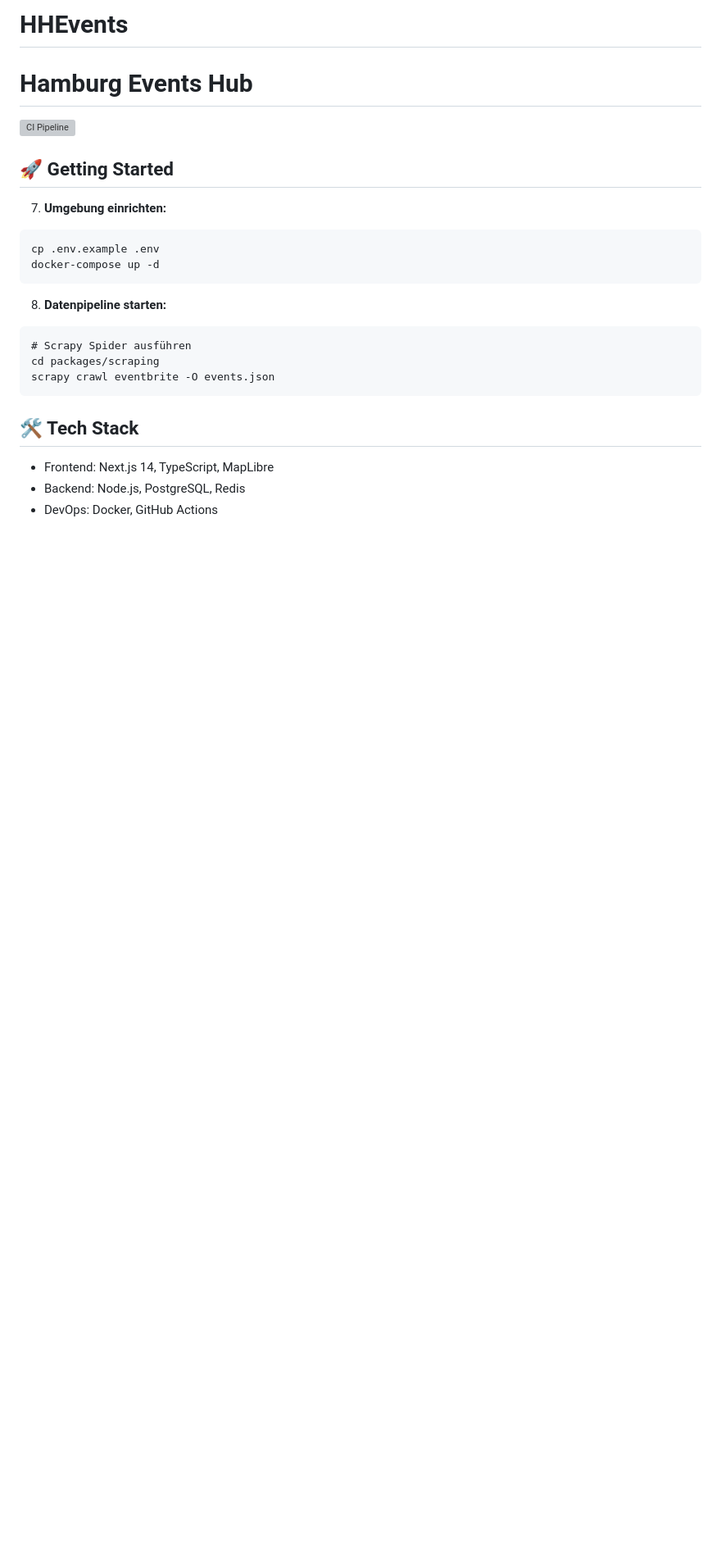
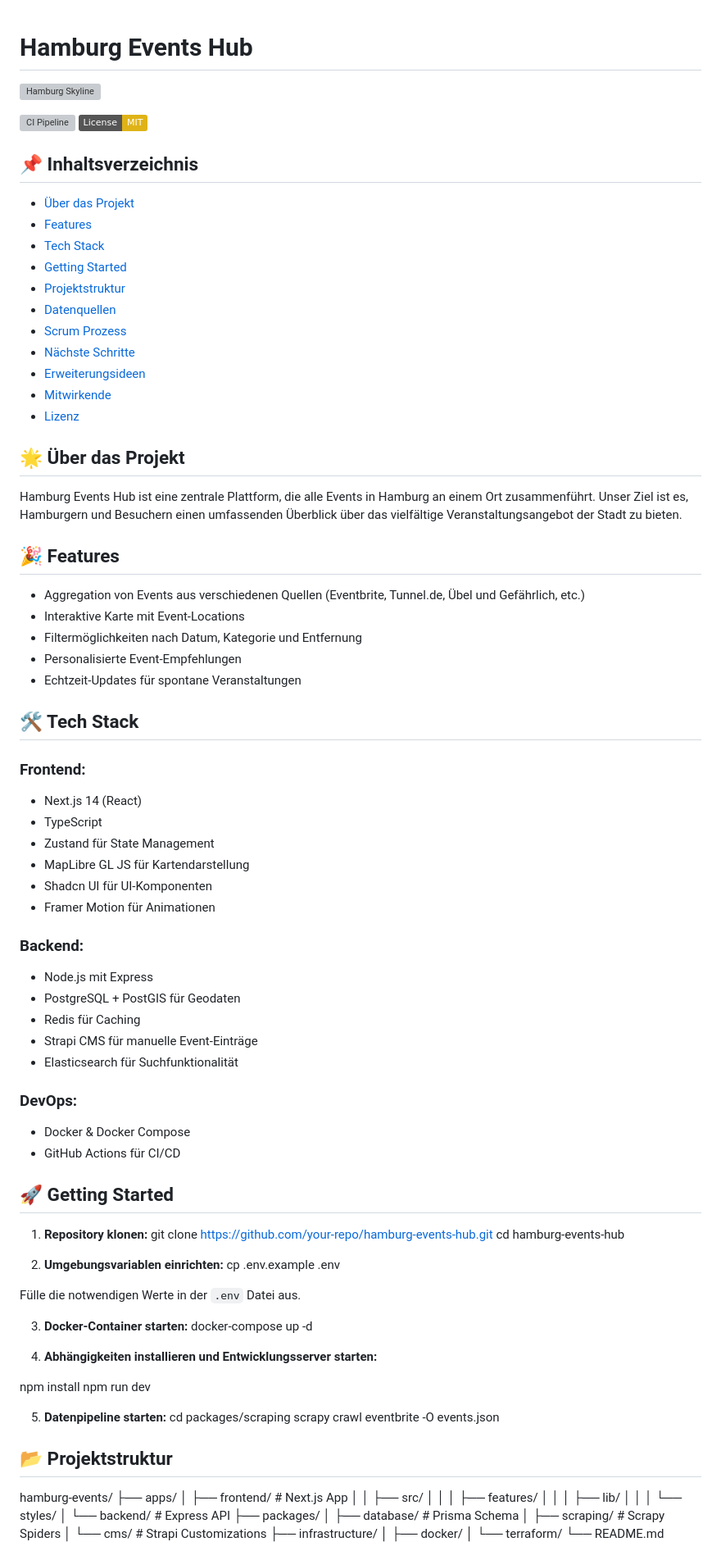
Before and after one commit to luclisson/HHEvents, a Markdown page: README.md, the part around one of its changes. Shown at 82% size. Drawn GitHub-style; badges without logos; blank space fills up the shorter version; grey boxes are pictures that could not be loaded.

Commit message:
Update README.md
Signed-off-by: Tim Lietzow <tim.lietzow@bonprix.net>

````diff
--- a/README.md
+++ b/README.md
@@ -1,26 +1,97 @@
-# HHEvents
-
 # Hamburg Events Hub
 
+![Hamburg Skyline](https://example.com/hamburg-skyline.jpg)
+
 [![CI Pipeline](https://github.com/your-repo/actions/workflows/ci.yml/badge.svg)](https://github.com/your-repo/actions)
+[![License: MIT](https://img.shields.io/badge/License-MIT-yellow.svg)](https://opensource.org/licenses/MIT)
+
+## 📌 Inhaltsverzeichnis
+- [Über das Projekt](#über-das-projekt)
+- [Features](#features)
+- [Tech Stack](#tech-stack)
+- [Getting Started](#getting-started)
+- [Projektstruktur](#projektstruktur)
+- [Datenquellen](#datenquellen)
+- [Scrum Prozess](#scrum-prozess)
+- [Nächste Schritte](#nächste-schritte)
+- [Erweiterungsideen](#erweiterungsideen)
+- [Mitwirkende](#mitwirkende)
+- [Lizenz](#lizenz)
+
+## 🌟 Über das Projekt
+
+Hamburg Events Hub ist eine zentrale Plattform, die alle Events in Hamburg an einem Ort zusammenführt. Unser Ziel ist es, Hamburgern und Besuchern einen umfassenden Überblick über das vielfältige Veranstaltungsangebot der Stadt zu bieten.
+
+## 🎉 Features
+
+- Aggregation von Events aus verschiedenen Quellen (Eventbrite, Tunnel.de, Übel und Gefährlich, etc.)
+- Interaktive Karte mit Event-Locations
+- Filtermöglichkeiten nach Datum, Kategorie und Entfernung
+- Personalisierte Event-Empfehlungen
+- Echtzeit-Updates für spontane Veranstaltungen
+
+## 🛠️ Tech Stack
+
+### Frontend:
+- Next.js 14 (React)
+- TypeScript
+- Zustand für State Management
+- MapLibre GL JS für Kartendarstellung
+- Shadcn UI für UI-Komponenten
+- Framer Motion für Animationen
+
+### Backend:
+- Node.js mit Express
+- PostgreSQL + PostGIS für Geodaten
+- Redis für Caching
+- Strapi CMS für manuelle Event-Einträge
+- Elasticsearch für Suchfunktionalität
+
+### DevOps:
+- Docker & Docker Compose
+- GitHub Actions für CI/CD
 
 ## 🚀 Getting Started
 
-7. **Umgebung einrichten:**
-```
+1. **Repository klonen:**
+git clone https://github.com/your-repo/hamburg-events-hub.git
+cd hamburg-events-hub
+
+
+2. **Umgebungsvariablen einrichten:**
 cp .env.example .env
+
+Fülle die notwendigen Werte in der `.env` Datei aus.
+
+3. **Docker-Container starten:**
 docker-compose up -d
-```
 
-8. **Datenpipeline starten:**
-```
-# Scrapy Spider ausführen
+
+4. **Abhängigkeiten installieren und Entwicklungsserver starten:**
+
+npm install
+npm run dev
+
+
+5. **Datenpipeline starten:**
 cd packages/scraping
 scrapy crawl eventbrite -O events.json
-```
 
-## 🛠️ Tech Stack
-- Frontend: Next.js 14, TypeScript, MapLibre
-- Backend: Node.js, PostgreSQL, Redis
-- DevOps: Docker, GitHub Actions
+## 📂 Projektstruktur
+hamburg-events/
+├── apps/
+│ ├── frontend/ # Next.js App
+│ │ ├── src/
+│ │ │ ├── features/
+│ │ │ ├── lib/
+│ │ │ └── styles/
+│ └── backend/ # Express API
+├── packages/
+│ ├── database/ # Prisma Schema
+│ ├── scraping/ # Scrapy Spiders
+│ └── cms/ # Strapi Customizations
+├── infrastructure/
+│ ├── docker/
+│ └── terraform/
+└── README.md
 
````
Also changed, not shown: other parts of README.md (+45 -73 lines).
